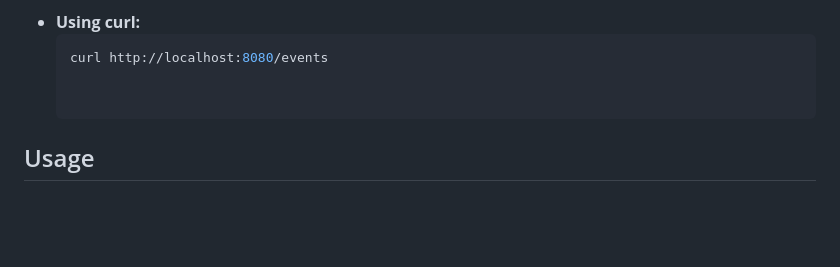
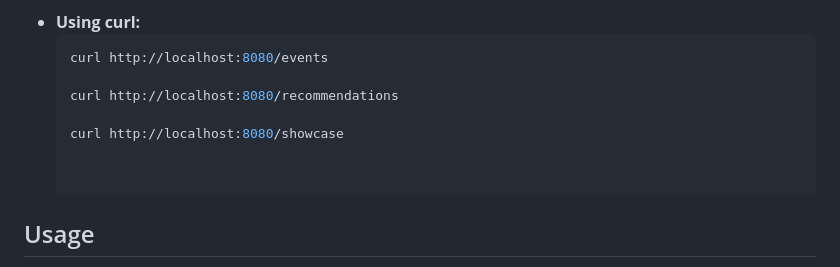
Before and after one commit to mdayanabbas/CServe, a Markdown page: README.md, the part around the change. Rendered like a GitHub page; blank space fills up the shorter version.

Commit message:
Updated the Test cases

````diff
--- a/README.md
+++ b/README.md
@@ -62,6 +62,10 @@ Before running the server, ensure you have the following installed:
   ```bash
   curl http://localhost:8080/events
 
+  curl http://localhost:8080/recommendations
+
+  curl http://localhost:8080/showcase
+
 
 ## Usage
 
````
